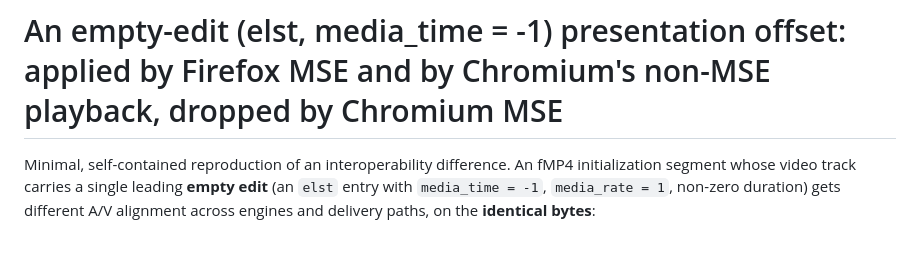
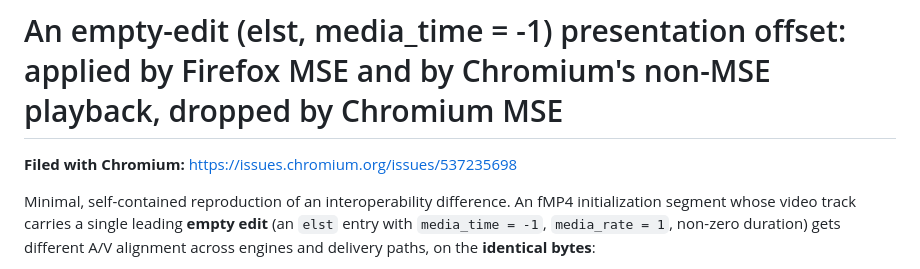
Before and after one commit to mormegil6/mse-edit-list-repro, a Markdown page: README.md, the part around the change. GitHub-like rendering; blank space fills up the shorter version.

Commit message:
Link the filed Chromium issue (537235698) at the top of the README

```diff
--- a/README.md
+++ b/README.md
@@ -1,4 +1,6 @@
 # An empty-edit (elst, media_time = -1) presentation offset: applied by Firefox MSE and by Chromium's non-MSE playback, dropped by Chromium MSE
+
+**Filed with Chromium:** https://issues.chromium.org/issues/537235698
 
 Minimal, self-contained reproduction of an interoperability difference. An fMP4
 initialization segment whose video track carries a single leading **empty edit**
```
